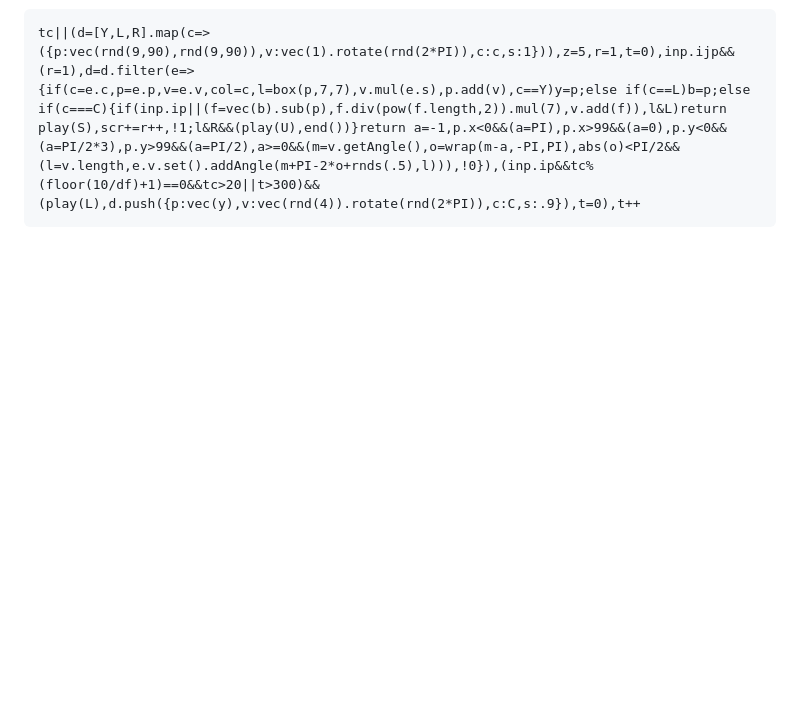
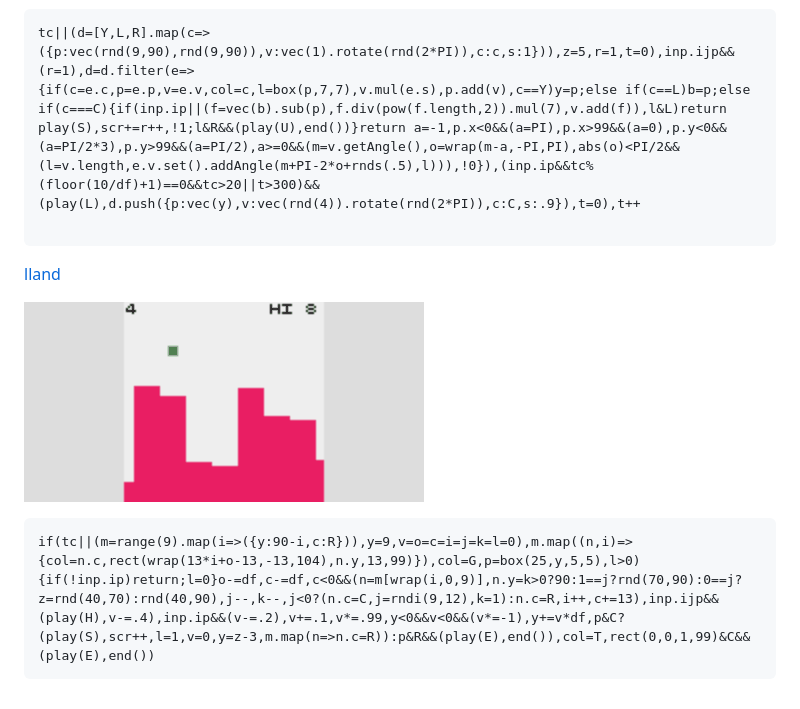
Before and after one commit to abagames/kackac, a Markdown page: README.md, the part around the change. Rendered like a GitHub page; pictures changed too: docs/lland/screenshot.gif (added); blank space fills up the shorter version.

Commit message:
Add game lland

````diff
--- a/README.md
+++ b/README.md
@@ -74,4 +74,13 @@ tc||(r=d=h=0,b=vec(50,50),v=vec()),s=.05*df,r+=inp.ip?s:-s,[R,G,B,P].map((c,i)=>
 
 ```
 tc||(d=[Y,L,R].map(c=>({p:vec(rnd(9,90),rnd(9,90)),v:vec(1).rotate(rnd(2*PI)),c:c,s:1})),z=5,r=1,t=0),inp.ijp&&(r=1),d=d.filter(e=>{if(c=e.c,p=e.p,v=e.v,col=c,l=box(p,7,7),v.mul(e.s),p.add(v),c==Y)y=p;else if(c==L)b=p;else if(c===C){if(inp.ip||(f=vec(b).sub(p),f.div(pow(f.length,2)).mul(7),v.add(f)),l&L)return play(S),scr+=r++,!1;l&R&&(play(U),end())}return a=-1,p.x<0&&(a=PI),p.x>99&&(a=0),p.y<0&&(a=PI/2*3),p.y>99&&(a=PI/2),a>=0&&(m=v.getAngle(),o=wrap(m-a,-PI,PI),abs(o)<PI/2&&(l=v.length,e.v.set().addAngle(m+PI-2*o+rnds(.5),l))),!0}),(inp.ip&&tc%(floor(10/df)+1)==0&&tc>20||t>300)&&(play(L),d.push({p:vec(y),v:vec(rnd(4)).rotate(rnd(2*PI)),c:C,s:.9}),t=0),t++
+
 ```
+
+[lland](https://abagames.github.io/kackac/?lland)
+
+[![lland screenshot](docs/lland/screenshot.gif)](https://abagames.github.io/kackac/?lland)
+
+```
+if(tc||(m=range(9).map(i=>({y:90-i,c:R})),y=9,v=o=c=i=j=k=l=0),m.map((n,i)=>{col=n.c,rect(wrap(13*i+o-13,-13,104),n.y,13,99)}),col=G,p=box(25,y,5,5),l>0){if(!inp.ip)return;l=0}o-=df,c-=df,c<0&&(n=m[wrap(i,0,9)],n.y=k>0?90:1==j?rnd(70,90):0==j?z=rnd(40,70):rnd(40,90),j--,k--,j<0?(n.c=C,j=rndi(9,12),k=1):n.c=R,i++,c+=13),inp.ijp&&(play(H),v-=.4),inp.ip&&(v-=.2),v+=.1,v*=.99,y<0&&v<0&&(v*=-1),y+=v*df,p&C?(play(S),scr++,l=1,v=0,y=z-3,m.map(n=>n.c=R)):p&R&&(play(E),end()),col=T,rect(0,0,1,99)&C&&(play(E),end())
+```
````
Also changed, not shown: 2 other files.
